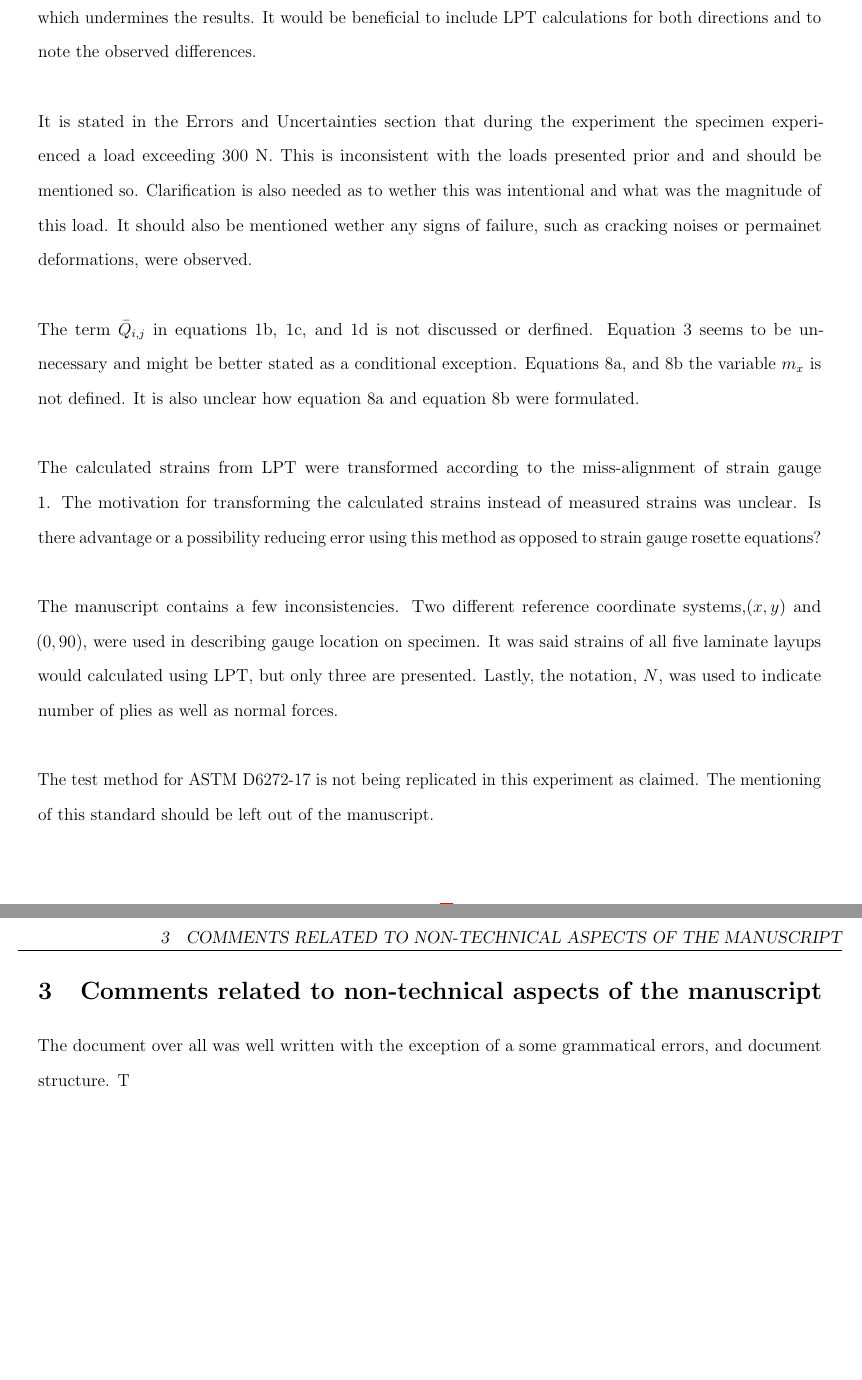
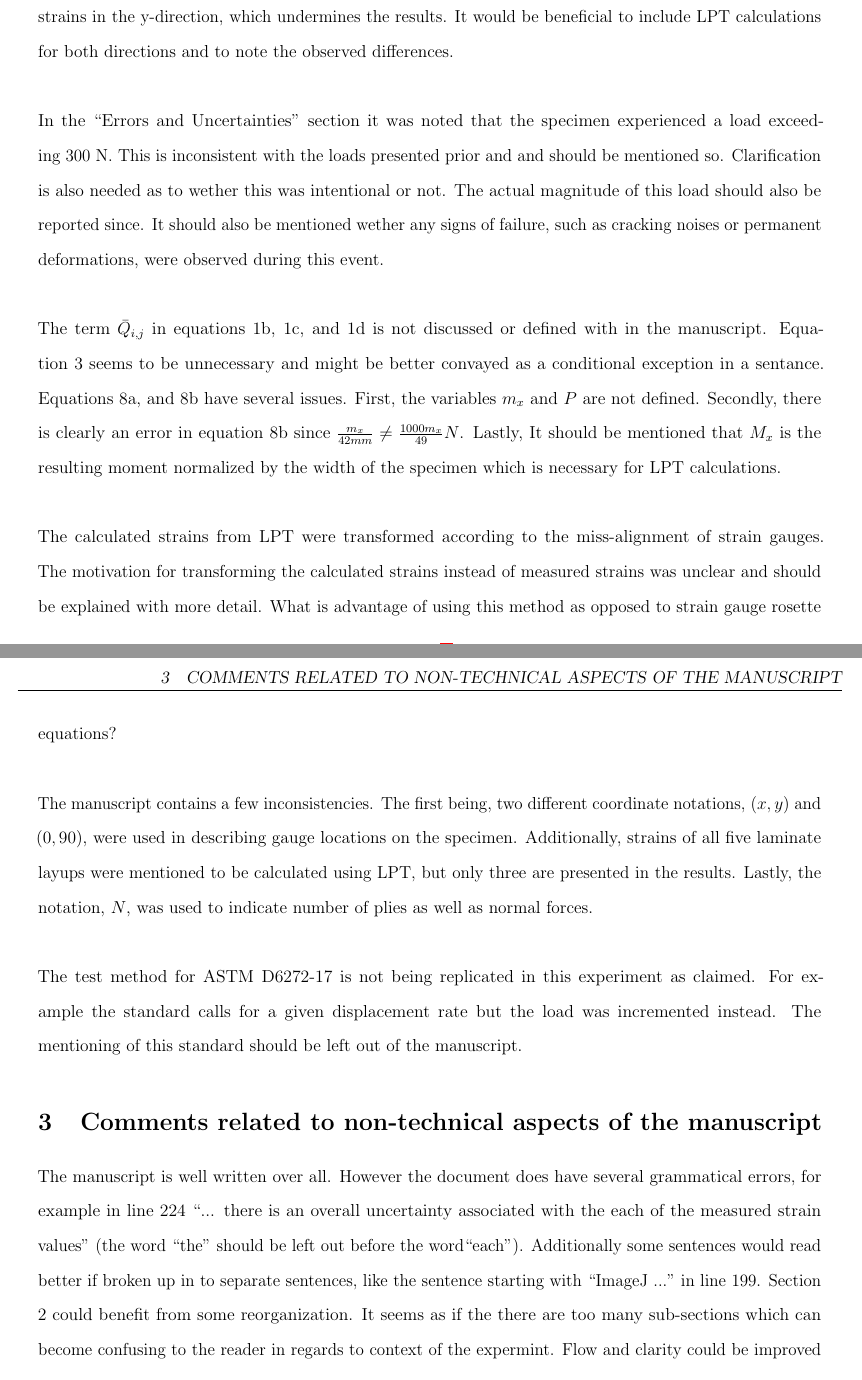
Before and after one commit to Mar-ten/PeerReview, a LaTeX document (PeerReview1.tex): two parts of pages 2 and 3 of 3, joined at a grey line, cut so that both start at the same text. Compiled offline with pdfLaTeX.

Commit message:
pre-edit final

```diff
--- a/PeerReview1.tex
+++ b/PeerReview1.tex
@@ -95,20 +94,24 @@ This paper discusses and presents results for an experiment where laminated plat
-More justification is needed for omitting strain gauge measurements of gauge 2.  It was claimed that the orientation of gauge 2, y-direction, resulted in relatively small strain measurements and thus should be left out of analysis. It is unclear as to what the threshold is and how this threshold is justified. What is too small and why? Additionally, there is no mention of what LPT would predict for strains in the y-direction, which undermines the results.  It would be beneficial to  include LPT calculations for both directions and to note the observed differences.
+The introduction shows that a thorough literature review was done prior to implementation of analysis. The introduction also provides a good context of the authors motivations as well as the contribution goals of the manuscript.
+ \\
+ \\
+More justification is needed for omitting strain gauge measurements of gauge 2 in the analysis.  It was claimed that the orientation of gauge 2 (``y-direction'') resulted in relatively small strain measurements and thus should be left out of analysis. It is unclear as to what the threshold is and how this threshold is justified. What is too small and why? Additionally, there is no mention of what LPT would predict for strains in the y-direction, which undermines the results.  It would be beneficial to  include LPT calculations for both directions and to note the observed differences.
 \\
 \\
-It is stated in the Errors and Uncertainties section that during the experiment the specimen experienced a load exceeding 300 N. This is inconsistent with the loads presented prior and and should be mentioned so. Clarification is also needed as to wether this was intentional and what was the magnitude of this load. It should also be mentioned wether any signs of failure, such as cracking noises or permainet deformations, were observed.
+In the ``Errors and Uncertainties" section it was noted that the specimen experienced a load exceeding 300 N. This is inconsistent with the loads presented prior and and should be mentioned so. Clarification is also needed as to wether this was intentional or not. The actual magnitude of this load should also be reported since. It should also be mentioned wether any signs of failure, such as cracking noises or permanent deformations, were observed during this event.
 \\
 \\
-The term $\bar Q_{i,j}$ in equations 1b, 1c, and 1d is not discussed or derfined. Equation 3 seems to be unnecessary and might be better stated as a conditional exception. Equations 8a, and 8b  the variable $m_x$ is not defined.  It is also unclear how equation 8a and equation 8b  were formulated.
+The term $\bar Q_{i,j}$ in equations 1b, 1c, and 1d is not discussed or defined with in the manuscript. Equation 3 seems to be unnecessary and might be better convayed as a conditional exception in a sentance. Equations 8a, and 8b have several issues. First, the variables $m_x$ and $P$ are not defined.  Secondly, there is clearly an error in equation 8b since $\frac{m_x}{42 mm} \neq \frac{1000m_x}{49}N$. Lastly, It should be mentioned that $M_x$ is the resulting moment normalized by the width of the specimen which is necessary for LPT calculations.
 \\
 \\
-The calculated strains from LPT were transformed according to the miss-alignment of strain gauge 1. The motivation for transforming the calculated strains instead of measured strains was unclear.  Is there advantage or a possibility reducing error using this method as opposed to strain gauge rosette equations?
+The calculated strains from LPT were transformed according to the miss-alignment of strain gauges. The motivation for transforming the calculated strains instead of measured strains was unclear and should be explained with more detail.  What is advantage of using this method as opposed to strain gauge rosette equations?
 \\
 \\
-The manuscript contains a few inconsistencies.  Two different reference coordinate systems,$(x,y)$ and $(0,90)$, were used in describing  gauge location on specimen. It was said strains of all five laminate layups would calculated using LPT, but only three are presented. Lastly, the notation, $N$, was used to indicate number of plies as well as normal forces.
+The manuscript contains a few inconsistencies. The first being, two different coordinate notations, $(x,y)$ and $(0,90)$, were used in describing  gauge locations on the specimen. Additionally, strains of all five laminate layups were mentioned to be calculated using LPT, but only three are presented in the results. Lastly, the notation, $N$, was used to indicate number of plies as well as normal forces.
 \\
 \\
-The test method for ASTM D6272-17 is not being replicated in this experiment as claimed. The mentioning of this standard should be left out of the manuscript.
+The test method for ASTM D6272-17 is not being replicated in this experiment as claimed. For example the standard calls for a given displacement rate but the load was incremented instead. The mentioning of this standard should be left out of the manuscript.
 \section{Comments related to non-technical aspects of the manuscript}
-The document over all was well written with the exception of a some grammatical errors, and document structure.  T
-
+%The document over all was well written with the exception of a some grammatical errors, and document %structure.
+The manuscript is well written over all. However the document does have several grammatical errors, for example in line 224 ``... there is an overall uncertainty associated with the each of the measured strain values" (the word ``the" should be left out before the word``each"). Additionally some sentences would read better if broken up in to separate sentences, like the sentence starting with ``ImageJ ..." in line 199.
+Section 2 could benefit from some reorganization. It seems as if the there are too many sub-sections which can become confusing to the reader in regards to context of the expermint.  Flow and clarity could be improved by separating methods and theory from procedures as well as presenting results separate from discussion.
 \end{document}
```
Also changed, not shown: PeerReview1.pdf, PeerReview1.tex (5 more changed lines), 3 other files.
